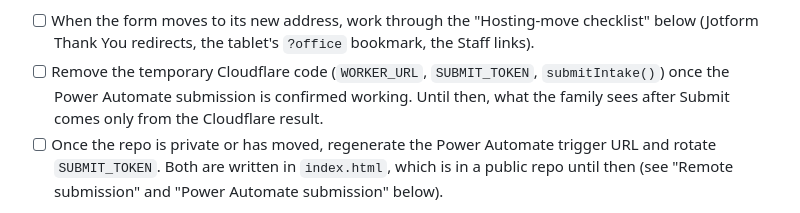
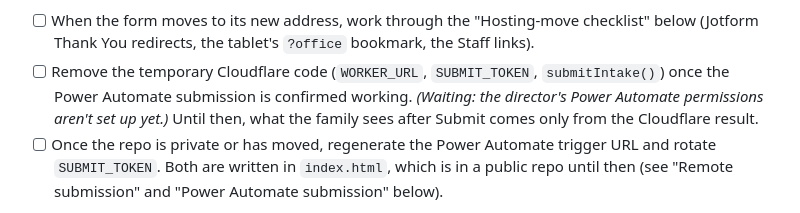
Before and after one commit to mikewilson129/FRC-Intake, a Markdown page: README.md, the part around the change. Rendered like a GitHub page.

Commit message:
README: note Cloudflare removal is waiting on director permissions
Co-Authored-By: Claude Opus 5.5 <noreply@anthropic.com>
Claude-Session: https://claude.ai/code/session_01FoPd3jSoWfckzsqnjZDFde

```diff
--- a/README.md
+++ b/README.md
@@ -67,6 +67,7 @@ the end of this file.
   `?office` bookmark, the Staff links).
 - [ ] Remove the temporary Cloudflare code (`WORKER_URL`, `SUBMIT_TOKEN`,
   `submitIntake()`) once the Power Automate submission is confirmed working.
+  *(Waiting: the director's Power Automate permissions aren't set up yet.)*
   Until then, what the family sees after Submit comes only from the
   Cloudflare result.
 - [ ] Once the repo is private or has moved, regenerate the Power Automate
```
